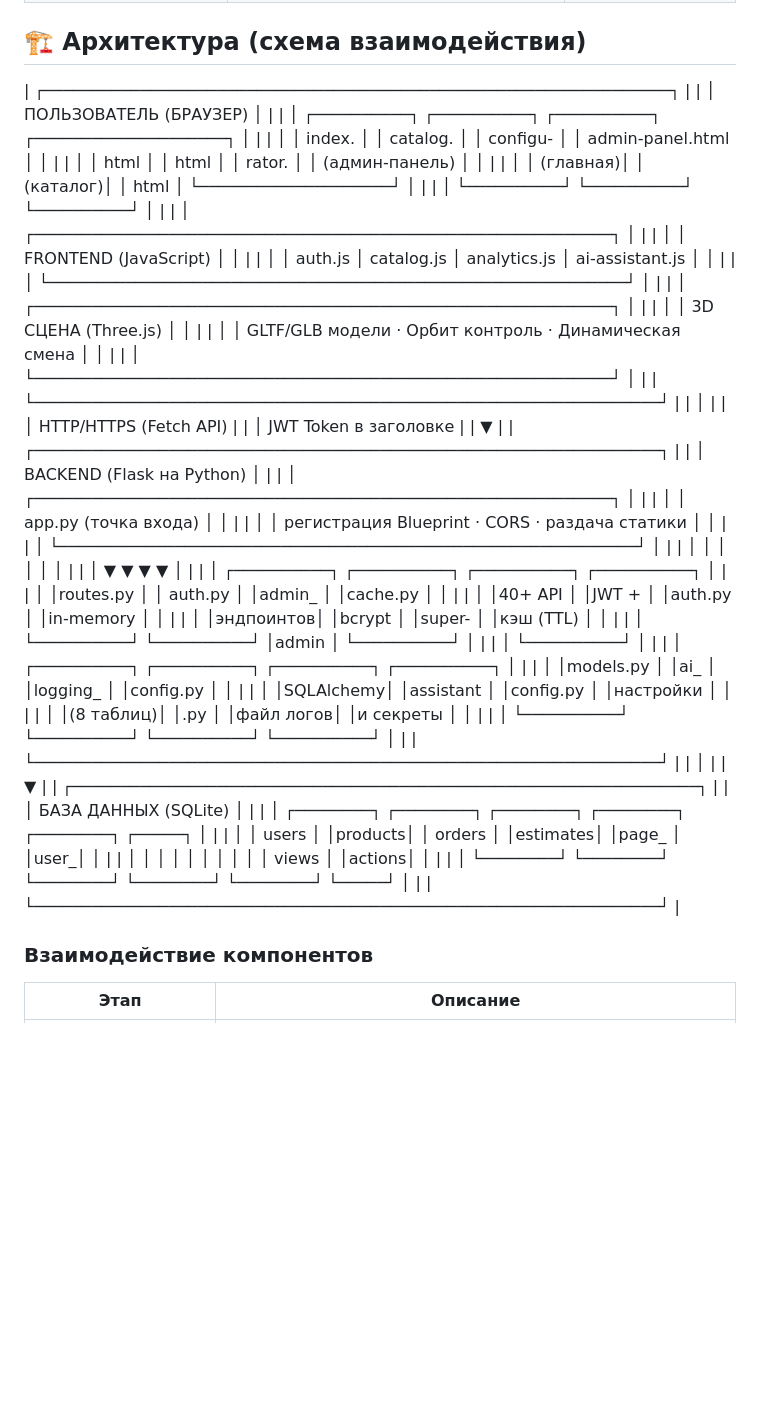
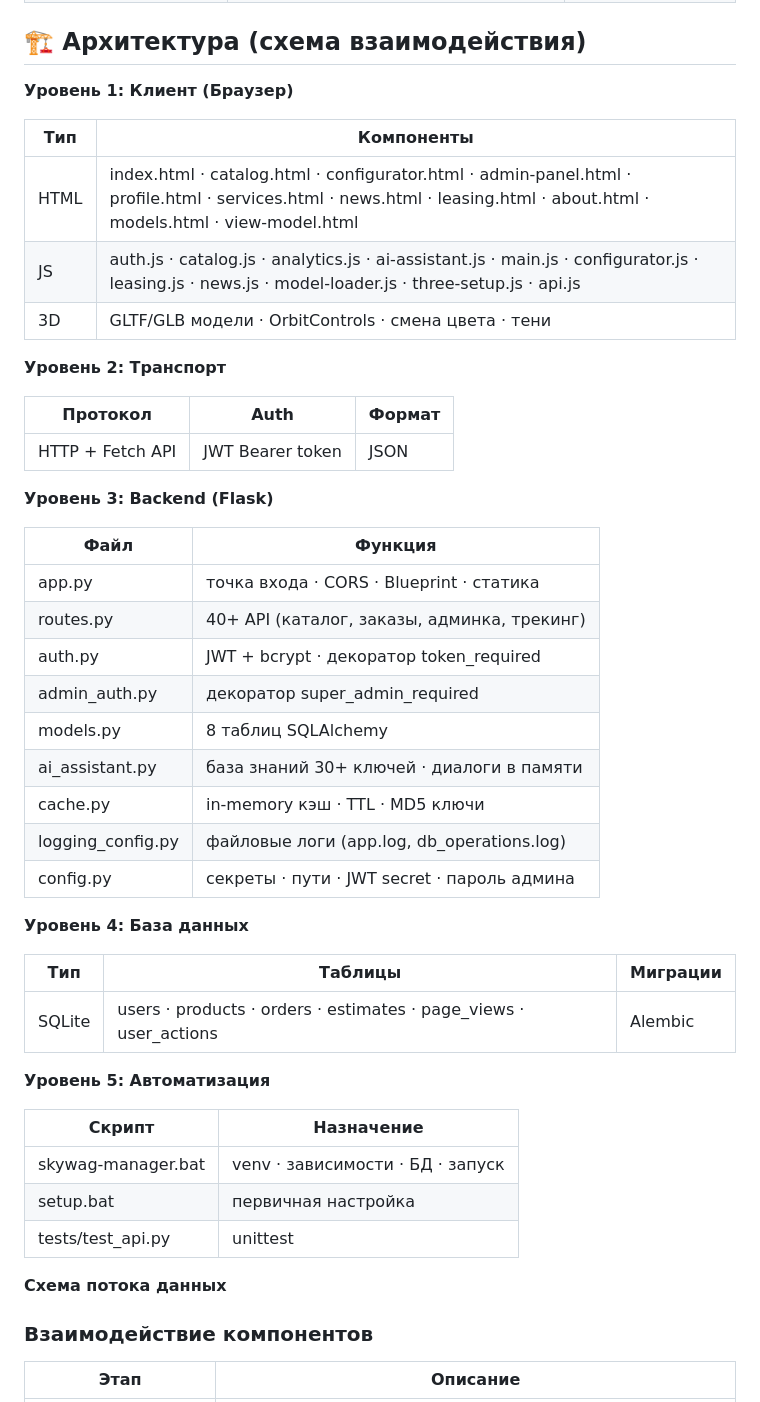
Before and after one commit to DiavolIII/SkySwag, a Markdown page: README.md, the part around the change. Drawn GitHub-style; blank space fills up the shorter version.

```diff
--- a/README.md
+++ b/README.md
@@ -78,55 +78,49 @@
 
 ## 🏗 Архитектура (схема взаимодействия)
 
-| ┌─────────────────────────────────────────────────────────────────┐ |
-| │                       ПОЛЬЗОВАТЕЛЬ (БРАУЗЕР)                      │ |
-| │  ┌──────────┐ ┌──────────┐ ┌──────────┐ ┌────────────────────┐  │ |
-| │  │ index.   │ │ catalog. │ │ configu- │ │ admin-panel.html   │  │ |
-| │  │ html     │ │ html     │ │ rator.   │ │ (админ-панель)     │  │ |
-| │  │ (главная)│ │ (каталог)│ │ html     │ └────────────────────┘  │ |
-| │  └──────────┘ └──────────┘ └──────────┘                          │ |
-| │  ┌────────────────────────────────────────────────────────────┐  │ |
-| │  │                   FRONTEND (JavaScript)                     │  │ |
-| │  │  auth.js │ catalog.js │ analytics.js │ ai-assistant.js     │  │ |
-| │  └────────────────────────────────────────────────────────────┘  │ |
-| │  ┌────────────────────────────────────────────────────────────┐  │ |
-| │  │                    3D СЦЕНА (Three.js)                      │  │ |
-| │  │   GLTF/GLB модели · Орбит контроль · Динамическая смена    │  │ |
-| │  └────────────────────────────────────────────────────────────┘  │ |
-| └─────────────────────────────────────────────────────────────────┘ |
-|                                   │                                  |
-|                                   │ HTTP/HTTPS (Fetch API)           |
-|                                   │ JWT Token в заголовке             |
-|                                   ▼                                  |
-| ┌─────────────────────────────────────────────────────────────────┐ |
-| │                      BACKEND (Flask на Python)                   │ |
-| │  ┌────────────────────────────────────────────────────────────┐ │ |
-| │  │              app.py (точка входа)                           │ │ |
-| │  │     регистрация Blueprint · CORS · раздача статики          │ │ |
-| │  └────────────────────────────────────────────────────────────┘ │ |
-| │         │              │              │              │           │ |
-| │         ▼              ▼              ▼              ▼           │ |
-| │  ┌──────────┐  ┌──────────┐  ┌──────────┐  ┌──────────┐         │ |
-| │  │routes.py │  │ auth.py  │  │admin_    │  │cache.py  │         │ |
-| │  │40+ API   │  │JWT +     │  │auth.py   │  │in-memory │         │ |
-| │  │эндпоинтов│  │bcrypt    │  │super-    │  │кэш (TTL) │         │ |
-| │  └──────────┘  └──────────┘  │admin     │  └──────────┘         │ |
-| │                              └──────────┘                        │ |
-| │  ┌──────────┐  ┌──────────┐  ┌──────────┐  ┌──────────┐         │ |
-| │  │models.py │  │ai_       │  │logging_  │  │config.py │         │ |
-| │  │SQLAlchemy│  │assistant │  │config.py │  │настройки │         │ |
-| │  │(8 таблиц)│  │.py       │  │файл логов│  │и секреты │         │ |
-| │  └──────────┘  └──────────┘  └──────────┘  └──────────┘         │ |
-| └─────────────────────────────────────────────────────────────────┘ |
-|                                   │                                  |
-|                                   ▼                                  |
-| ┌─────────────────────────────────────────────────────────────────┐ |
-| │                    БАЗА ДАННЫХ (SQLite)                          │ |
-| │  ┌────────┐ ┌────────┐ ┌────────┐ ┌────────┐ ┌────────┐ ┌─────┐ │ |
-| │  │ users  │ │products│ │ orders │ │estimates│ │page_   │ │user_│ │ |
-| │  │        │ │        │ │        │ │         │ │ views  │ │actions│ │ |
-| │  └────────┘ └────────┘ └────────┘ └────────┘ └────────┘ └─────┘ │ |
-| └─────────────────────────────────────────────────────────────────┘ |
+**Уровень 1: Клиент (Браузер)**
+
+| Тип | Компоненты |
+| --- | --- |
+| HTML | index.html · catalog.html · configurator.html · admin-panel.html · profile.html · services.html · news.html · leasing.html · about.html · models.html · view-model.html |
+| JS | auth.js · catalog.js · analytics.js · ai-assistant.js · main.js · configurator.js · leasing.js · news.js · model-loader.js · three-setup.js · api.js |
+| 3D | GLTF/GLB модели · OrbitControls · смена цвета · тени |
+
+**Уровень 2: Транспорт**
+
+| Протокол | Auth | Формат |
+| --- | --- | --- |
+| HTTP + Fetch API | JWT Bearer token | JSON |
+
+**Уровень 3: Backend (Flask)**
+
+| Файл | Функция |
+| --- | --- |
+| app.py | точка входа · CORS · Blueprint · статика |
+| routes.py | 40+ API (каталог, заказы, админка, трекинг) |
+| auth.py | JWT + bcrypt · декоратор token_required |
+| admin_auth.py | декоратор super_admin_required |
+| models.py | 8 таблиц SQLAlchemy |
+| ai_assistant.py | база знаний 30+ ключей · диалоги в памяти |
+| cache.py | in-memory кэш · TTL · MD5 ключи |
+| logging_config.py | файловые логи (app.log, db_operations.log) |
+| config.py | секреты · пути · JWT secret · пароль админа |
+
+**Уровень 4: База данных**
+
+| Тип | Таблицы | Миграции |
+| --- | --- | --- |
+| SQLite | users · products · orders · estimates · page_views · user_actions | Alembic |
+
+**Уровень 5: Автоматизация**
+
+| Скрипт | Назначение |
+| --- | --- |
+| skywag-manager.bat | venv · зависимости · БД · запуск |
+| setup.bat | первичная настройка |
+| tests/test_api.py | unittest |
+
+**Схема потока данных**
 
 ### Взаимодействие компонентов
 
```
